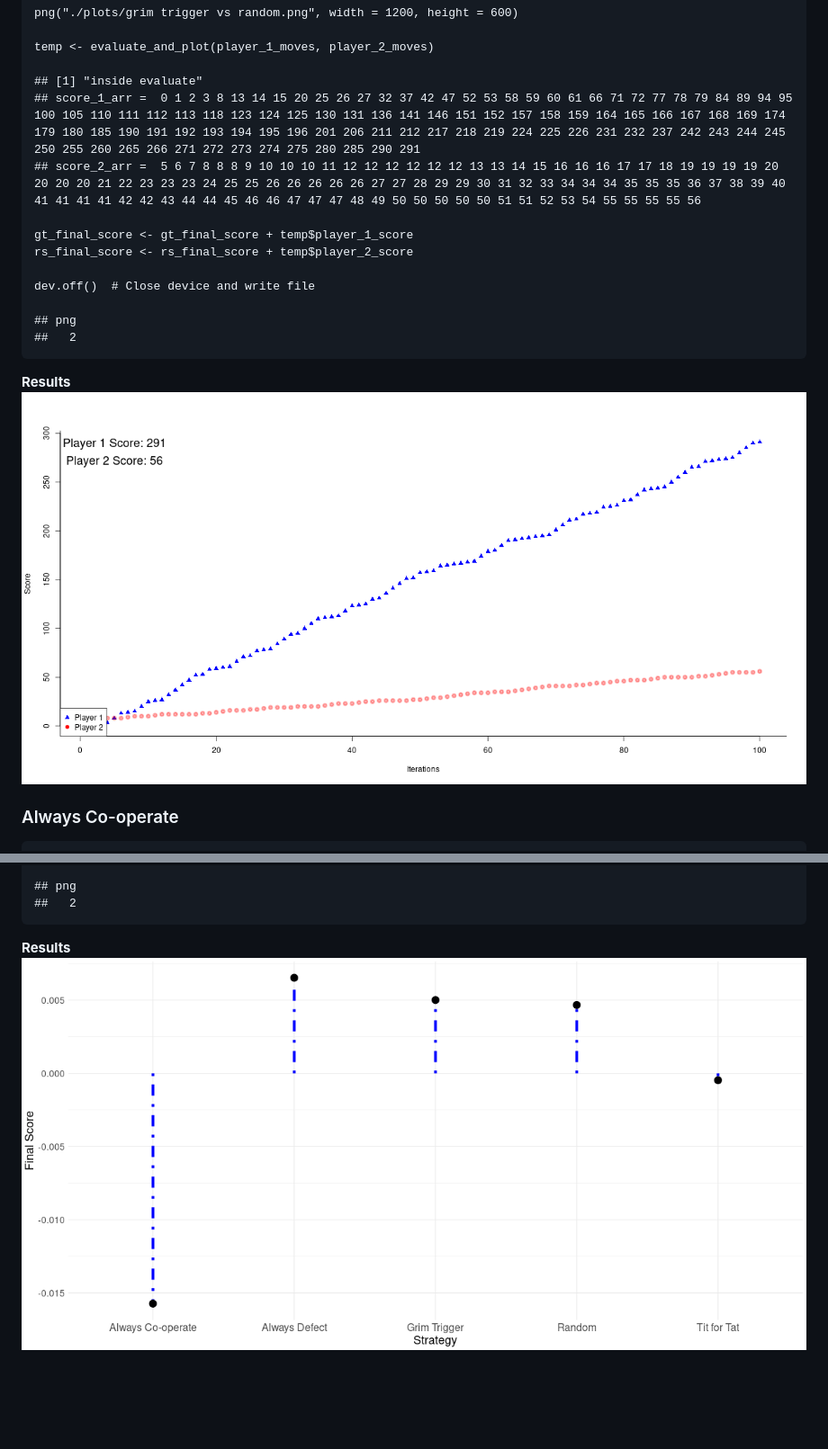
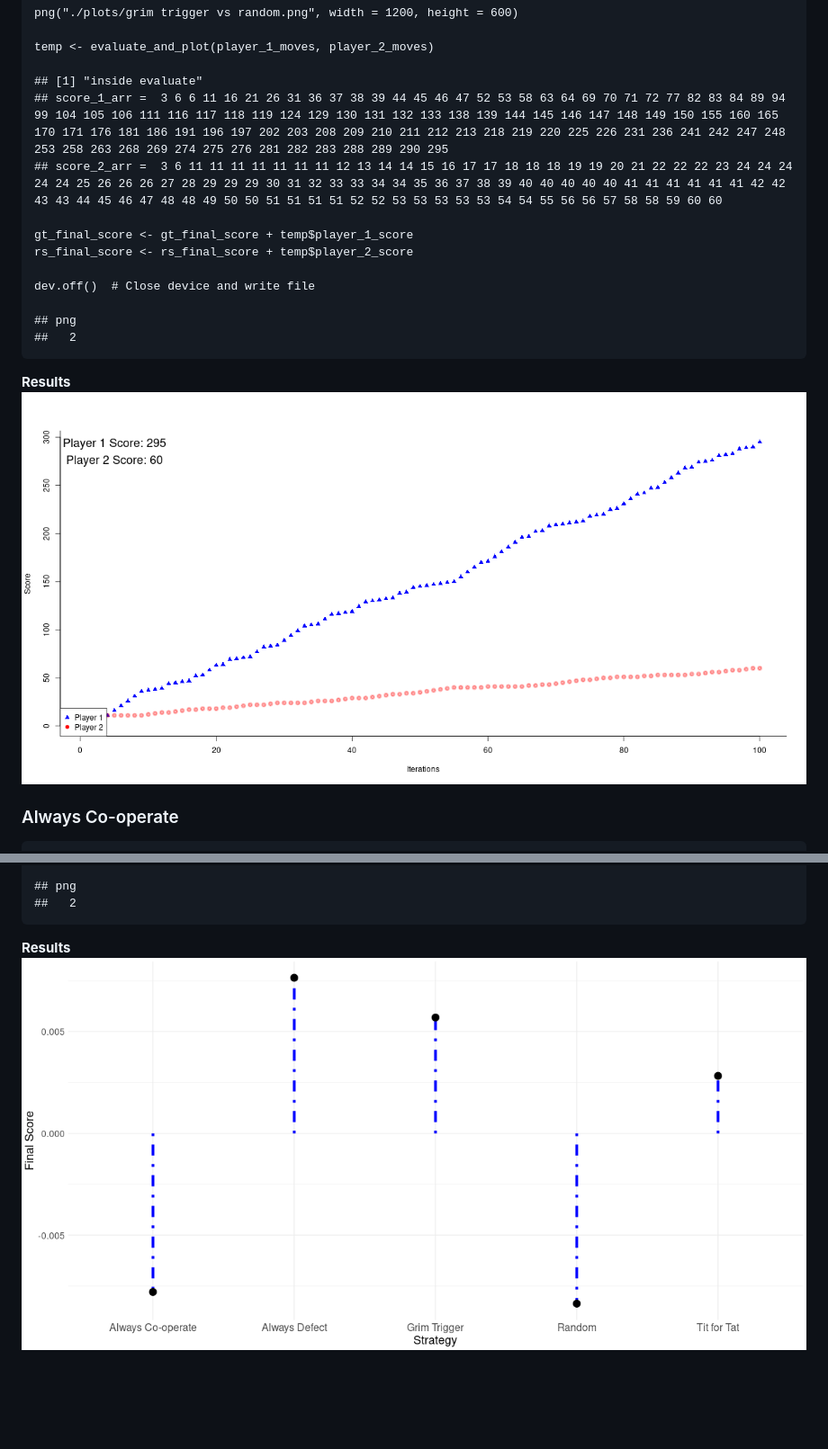
Before and after one commit to KeshavGulati/Mini-Axelrod-Tournament, a Markdown page: README.md, 2 parts joined by grey strips. Shown: that part at 90% size. Rendered like a GitHub page; pictures changed too: comparison.png, plots/grim trigger vs random.png.

```diff
--- a/README.md
+++ b/README.md
@@ -437,8 +437,8 @@ iterations](./plots/grim%20trigger%20vs%20always%20defect.png)
     temp <- evaluate_and_plot(player_1_moves, player_2_moves)
 
     ## [1] "inside evaluate"
-    ## score_1_arr =  0 1 2 3 8 13 14 15 20 25 26 27 32 37 42 47 52 53 58 59 60 61 66 71 72 77 78 79 84 89 94 95 100 105 110 111 112 113 118 123 124 125 130 131 136 141 146 151 152 157 158 159 164 165 166 167 168 169 174 179 180 185 190 191 192 193 194 195 196 201 206 211 212 217 218 219 224 225 226 231 232 237 242 243 244 245 250 255 260 265 266 271 272 273 274 275 280 285 290 291
-    ## score_2_arr =  5 6 7 8 8 8 9 10 10 10 11 12 12 12 12 12 12 13 13 14 15 16 16 16 17 17 18 19 19 19 19 20 20 20 20 21 22 23 23 23 24 25 25 26 26 26 26 26 27 27 28 29 29 30 31 32 33 34 34 34 35 35 35 36 37 38 39 40 41 41 41 41 42 42 43 44 44 45 46 46 47 47 47 48 49 50 50 50 50 50 51 51 52 53 54 55 55 55 55 56
+    ## score_1_arr =  3 6 6 11 16 21 26 31 36 37 38 39 44 45 46 47 52 53 58 63 64 69 70 71 72 77 82 83 84 89 94 99 104 105 106 111 116 117 118 119 124 129 130 131 132 133 138 139 144 145 146 147 148 149 150 155 160 165 170 171 176 181 186 191 196 197 202 203 208 209 210 211 212 213 218 219 220 225 226 231 236 241 242 247 248 253 258 263 268 269 274 275 276 281 282 283 288 289 290 295
+    ## score_2_arr =  3 6 11 11 11 11 11 11 11 12 13 14 14 15 16 17 17 18 18 18 19 19 20 21 22 22 22 23 24 24 24 24 24 25 26 26 26 27 28 29 29 29 30 31 32 33 33 34 34 35 36 37 38 39 40 40 40 40 40 41 41 41 41 41 41 42 42 43 43 44 45 46 47 48 48 49 50 50 51 51 51 51 52 52 53 53 53 53 53 54 54 55 56 56 57 58 58 59 60 60
 
     gt_final_score <- gt_final_score + temp$player_1_score
     rs_final_score <- rs_final_score + temp$player_2_score
```
Also changed, not shown: other parts of README.md (+11 -11 lines), main.md (+10 -10 lines), plots/always co-operate vs random.png, plots/always defect vs random.png, plots/titfortat vs random.png, 2 other files.
